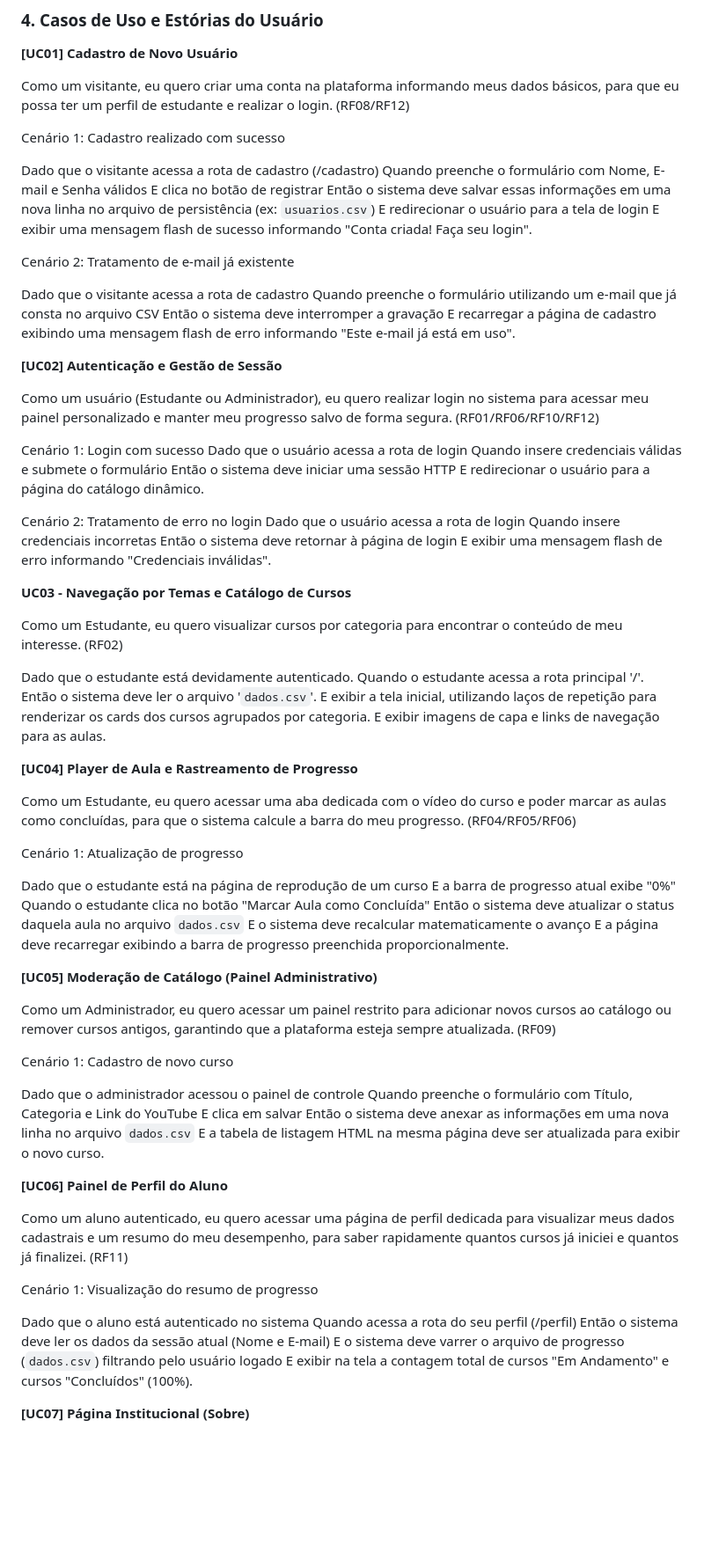
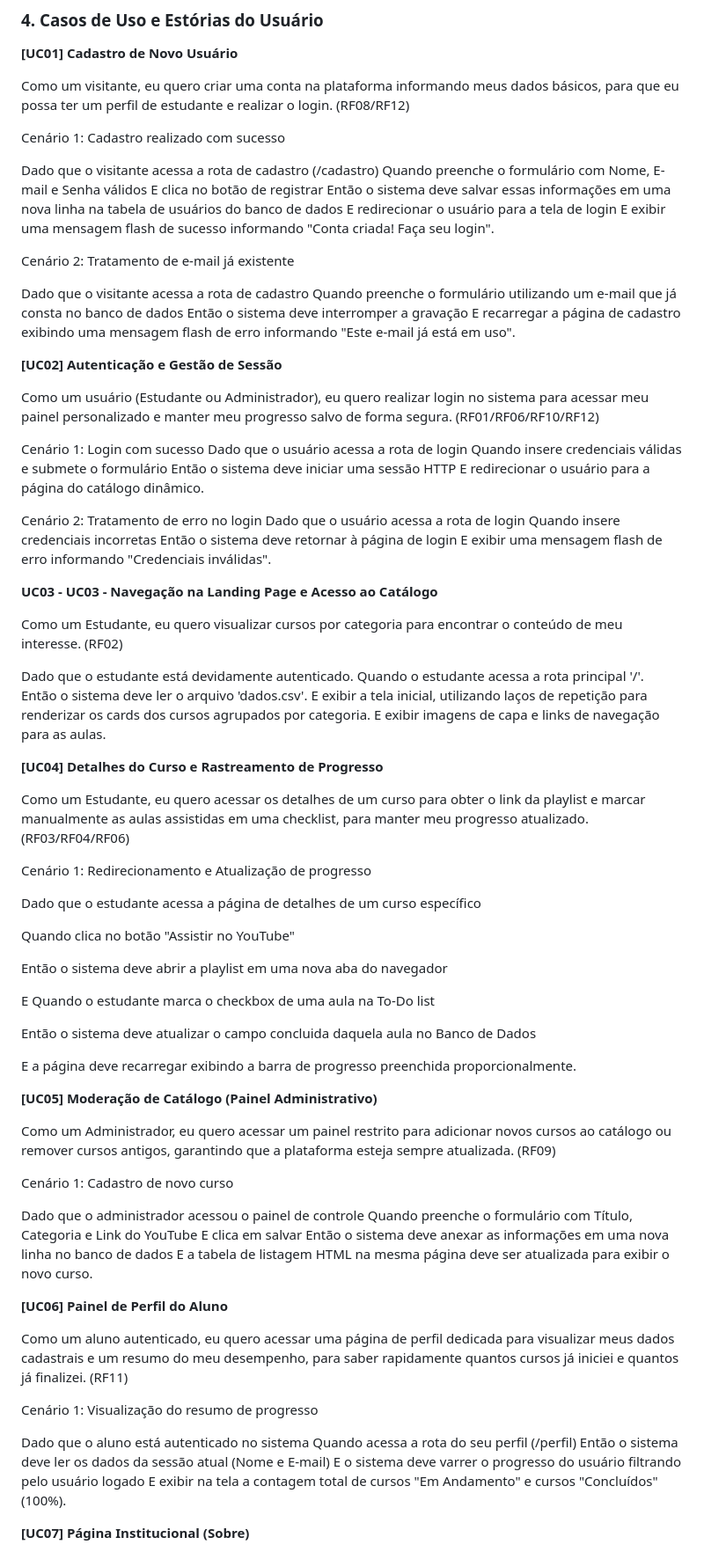
Before and after one commit to pedro-g-neto/tech2all-LMS, a Markdown page: especificacao-requisitos.md, the part around one of its changes. Shown at 88% size. GitHub-like rendering; blank space fills up the shorter version.

Commit message:
fix: Alteração em requisitos e casos de uso no README

```diff
--- a/especificacao-requisitos.md
+++ b/especificacao-requisitos.md
@@ -65,14 +65,14 @@ Cenário 1: Cadastro realizado com sucesso
 Dado que o visitante acessa a rota de cadastro (/cadastro)
 Quando preenche o formulário com Nome, E-mail e Senha válidos
 E clica no botão de registrar
-Então o sistema deve salvar essas informações em uma nova linha no arquivo de persistência (ex: `usuarios.csv`)
+Então o sistema deve salvar essas informações em uma nova linha na tabela de usuários do banco de dados
 E redirecionar o usuário para a tela de login
 E exibir uma mensagem flash de sucesso informando "Conta criada! Faça seu login".
 
 Cenário 2: Tratamento de e-mail já existente
 
 Dado que o visitante acessa a rota de cadastro
-Quando preenche o formulário utilizando um e-mail que já consta no arquivo CSV
+Quando preenche o formulário utilizando um e-mail que já consta no banco de dados
 Então o sistema deve interromper a gravação
 E recarregar a página de cadastro exibindo uma mensagem flash de erro informando "Este e-mail já está em uso".
 
@@ -92,26 +92,32 @@ Quando insere credenciais incorretas
 Então o sistema deve retornar à página de login
 E exibir uma mensagem flash de erro informando "Credenciais inválidas".
 
-**UC03 - Navegação por Temas e Catálogo de Cursos**
+**UC03 - UC03 - Navegação na Landing Page e Acesso ao Catálogo**
 
 Como um Estudante, eu quero visualizar cursos por categoria para encontrar o conteúdo de meu interesse. (RF02)
 
 Dado que o estudante está devidamente autenticado.
 Quando o estudante acessa a rota principal '/'.
-Então o sistema deve ler o arquivo '`dados.csv`'.
-E exibir a tela inicial, utilizando laços de repetição para renderizar os cards dos cursos agrupados por categoria. E exibir imagens de capa e links de navegação para as aulas.
+Então o sistema deve ler o arquivo 'dados.csv'.
+E exibir a tela inicial, utilizando laços de repetição para renderizar os cards dos cursos agrupados por categoria.
+E exibir imagens de capa e links de navegação para as aulas.
 
-**[UC04] Player de Aula e Rastreamento de Progresso**
+**[UC04] Detalhes do Curso e Rastreamento de Progresso**
 
-Como um Estudante, eu quero acessar uma aba dedicada com o vídeo do curso e poder marcar as aulas como concluídas, para que o sistema calcule a barra do meu progresso. (RF04/RF05/RF06)
+Como um Estudante, eu quero acessar os detalhes de um curso para obter o link da playlist e marcar manualmente as aulas assistidas em uma checklist, para manter meu progresso atualizado. (RF03/RF04/RF06)
 
-Cenário 1: Atualização de progresso
+Cenário 1: Redirecionamento e Atualização de progresso
 
-Dado que o estudante está na página de reprodução de um curso
-E a barra de progresso atual exibe "0%"
-Quando o estudante clica no botão "Marcar Aula como Concluída"
-Então o sistema deve atualizar o status daquela aula no arquivo `dados.csv`
-E o sistema deve recalcular matematicamente o avanço
+Dado que o estudante acessa a página de detalhes de um curso específico
+
+Quando clica no botão "Assistir no YouTube"
+
+Então o sistema deve abrir a playlist em uma nova aba do navegador
+
+E Quando o estudante marca o checkbox de uma aula na To-Do list
+
+Então o sistema deve atualizar o campo concluida daquela aula no Banco de Dados
+
 E a página deve recarregar exibindo a barra de progresso preenchida proporcionalmente.
 
 **[UC05] Moderação de Catálogo (Painel Administrativo)**
@@ -123,7 +129,7 @@ Cenário 1: Cadastro de novo curso
 Dado que o administrador acessou o painel de controle
 Quando preenche o formulário com Título, Categoria e Link do YouTube
 E clica em salvar
-Então o sistema deve anexar as informações em uma nova linha no arquivo `dados.csv`
+Então o sistema deve anexar as informações em uma nova linha no banco de dados
 E a tabela de listagem HTML na mesma página deve ser atualizada para exibir o novo curso.
 
 **[UC06] Painel de Perfil do Aluno**
@@ -135,7 +141,7 @@ Cenário 1: Visualização do resumo de progresso
 Dado que o aluno está autenticado no sistema
 Quando acessa a rota do seu perfil (/perfil)
 Então o sistema deve ler os dados da sessão atual (Nome e E-mail)
-E o sistema deve varrer o arquivo de progresso (`dados.csv`) filtrando pelo usuário logado
+E o sistema deve varrer o progresso do usuário filtrando pelo usuário logado
 E exibir na tela a contagem total de cursos "Em Andamento" e cursos "Concluídos" (100%).
 
 **[UC07] Página Institucional (Sobre)**
```
Also changed, not shown: other parts of especificacao-requisitos.md (+8 -8 lines).
